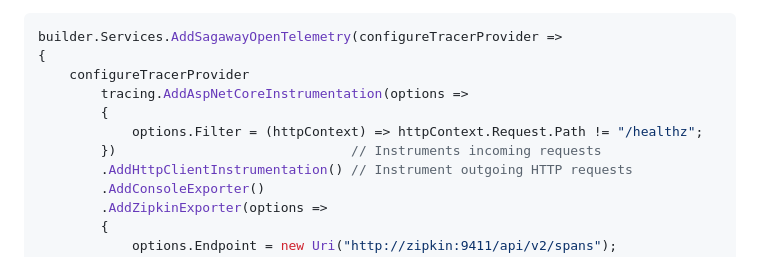
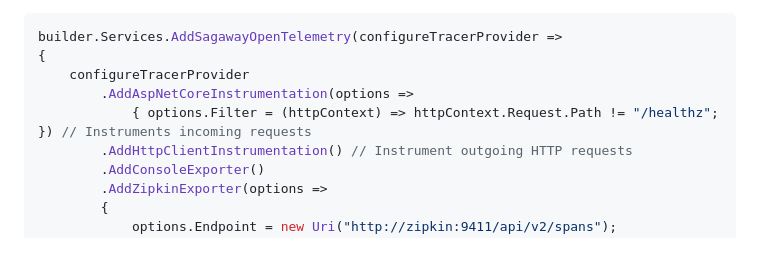
Before and after one commit to Zio-Net/Sagaway, a Markdown page: README.md, the part around the change. Drawn GitHub-style.

Commit message:
Fix some Readme problems

```diff
--- a/README.md
+++ b/README.md
@@ -122,10 +122,8 @@ builder.Services.AddActors(options =>
 builder.Services.AddSagawayOpenTelemetry(configureTracerProvider =>
 {
     configureTracerProvider
-        tracing.AddAspNetCoreInstrumentation(options =>
-        {
-            options.Filter = (httpContext) => httpContext.Request.Path != "/healthz";
-        })                              // Instruments incoming requests
+        .AddAspNetCoreInstrumentation(options =>
+            { options.Filter = (httpContext) => httpContext.Request.Path != "/healthz"; }) // Instruments incoming requests
         .AddHttpClientInstrumentation() // Instrument outgoing HTTP requests
         .AddConsoleExporter()
         .AddZipkinExporter(options =>
```
